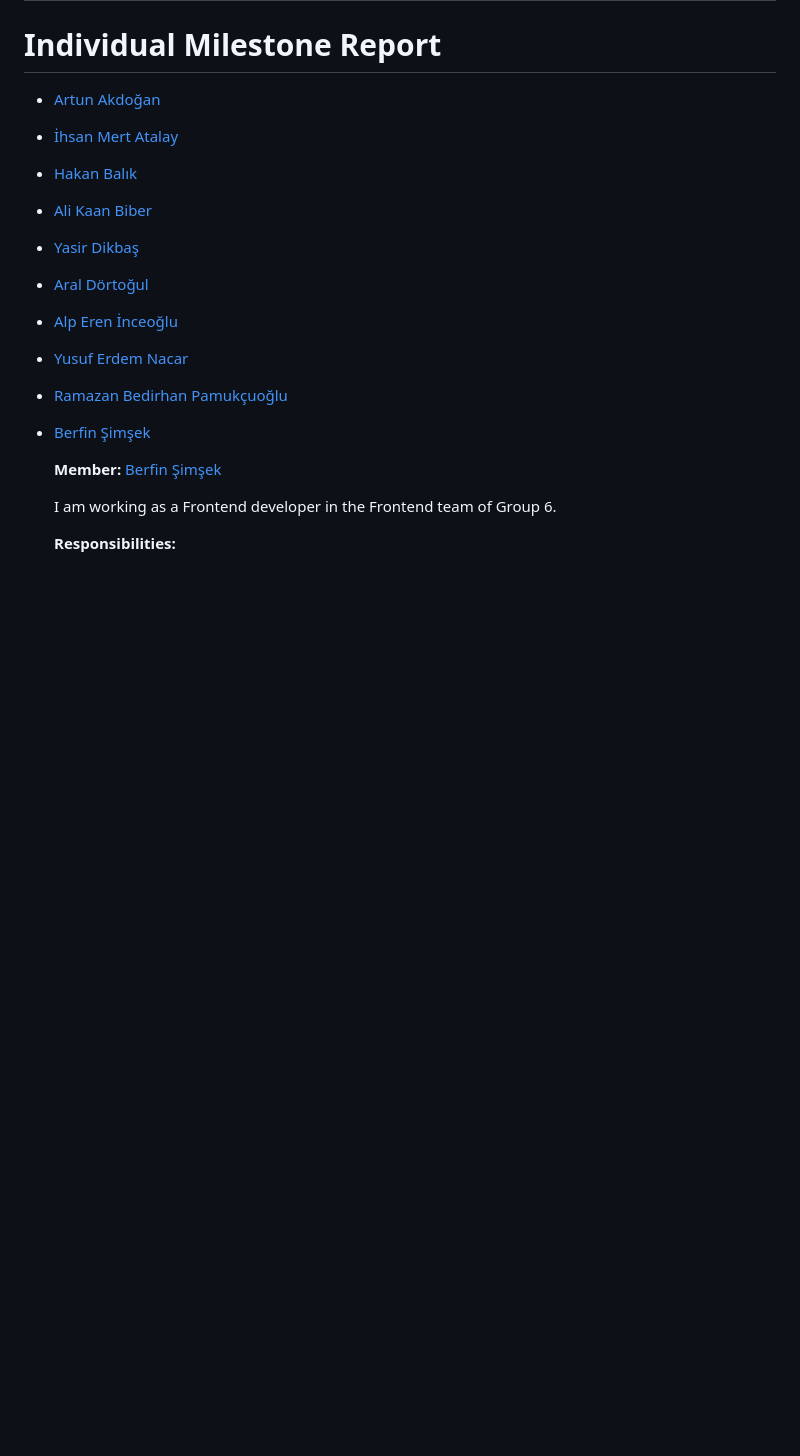
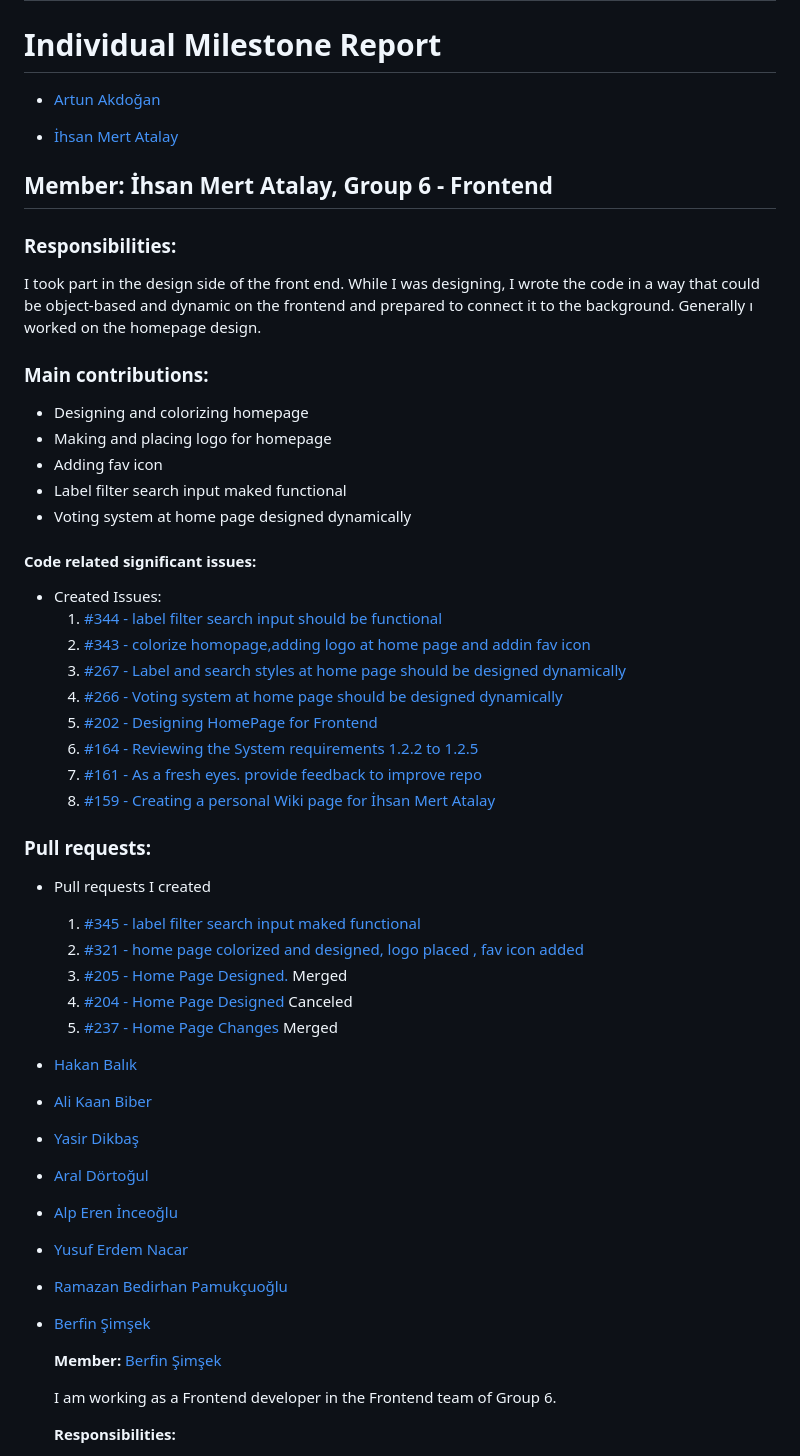
Before and after one commit to bounswe/bounswe2022group6, a Markdown page: deliverables/CMPE451_Customer_Presentation_Milestone_3.md, the part around the change printed below. Drawn GitHub-style; blank space fills up the shorter version.

Commit message:
ı wrote my personal effort

```diff
--- a/deliverables/CMPE451_Customer_Presentation_Milestone_3.md
+++ b/deliverables/CMPE451_Customer_Presentation_Milestone_3.md
@@ -177,6 +184,43 @@
 
 * [İhsan Mert Atalay](https://github.com/bounswe/bounswe2022group6/wiki/%C4%B0hsan-Mert-Atalay)
 
+## **Member:** İhsan Mert Atalay, Group 6 - Frontend
+
+### **Responsibilities:**
+
+I took part in the design side of the front end. While I was designing, I wrote the code in a way that could be object-based and dynamic on the frontend and prepared to connect it to the background. Generally ı worked on the homepage design.
+
+
+### **Main contributions:**
+
+- Designing and colorizing homepage
+- Making and placing logo for homepage
+- Adding fav icon
+- Label filter search input maked functional
+- Voting system at home page designed dynamically
+
+#### **Code related significant issues:**
+
+- Created Issues:
+   1. [#344 - label filter search input should be functional](https://github.com/bounswe/bounswe2022group6/issues/344)
+   2. [#343 - colorize homopage,adding logo at home page and addin fav icon ](https://github.com/bounswe/bounswe2022group6/issues/343)
+   3. [#267 - Label and search styles at home page should be designed dynamically](https://github.com/bounswe/bounswe2022group6/issues/267)
+   4. [#266 - Voting system at home page should be designed dynamically](https://github.com/bounswe/bounswe2022group6/issues/266)
+   5. [#202 - Designing HomePage for Frontend](https://github.com/bounswe/bounswe2022group6/issues/202)
+   6. [#164 - Reviewing the System requirements 1.2.2 to 1.2.5](https://github.com/bounswe/bounswe2022group6/issues/164)
+   7. [#161 - As a fresh eyes. provide feedback to improve repo](https://github.com/bounswe/bounswe2022group6/issues/161)
+   8. [#159 - Creating a personal Wiki page for İhsan Mert Atalay](https://github.com/bounswe/bounswe2022group6/issues/159)
+
+### **Pull requests:**
+
+- Pull requests I created
+
+    1. [#345 - label filter search input maked functional](https://github.com/bounswe/bounswe2022group6/pull/345)
+    2. [#321 - home page colorized and designed, logo placed , fav icon added](https://github.com/bounswe/bounswe2022group6/pull/321)
+    3. [#205 - Home Page Designed.](https://github.com/bounswe/bounswe2022group6/pull/205) Merged
+    4. [#204 - Home Page Designed](https://github.com/bounswe/bounswe2022group6/pull/204) Canceled
+    5. [#237 - Home Page Changes ](https://github.com/bounswe/bounswe2022group6/pull/237) Merged
+
 * [Hakan Balık](https://github.com/bounswe/bounswe2022group6/wiki/Hakan-Bal%C4%B1k)
 
 * [Ali Kaan Biber](https://github.com/bounswe/bounswe2022group6/wiki/Ali-Kaan-Biber)
```
Also changed, not shown: other parts of deliverables/CMPE451_Customer_Presentation_Milestone_3.md (+8 -1 lines).
